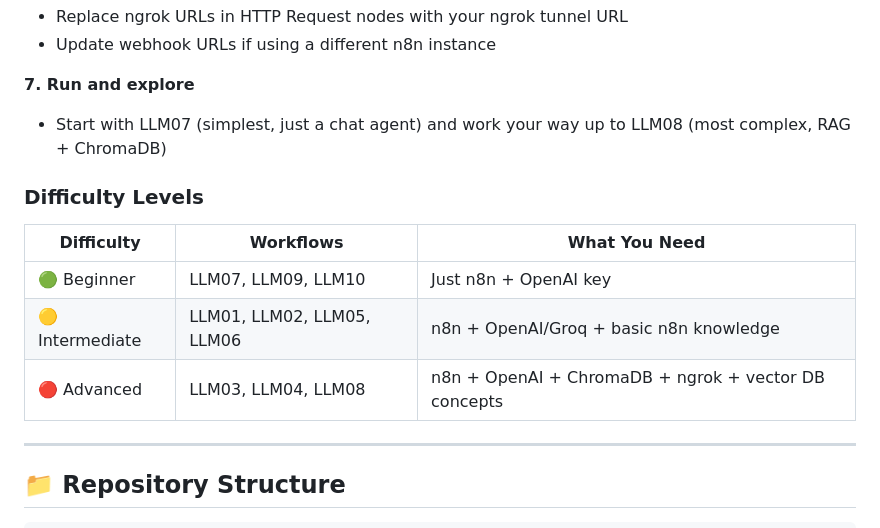
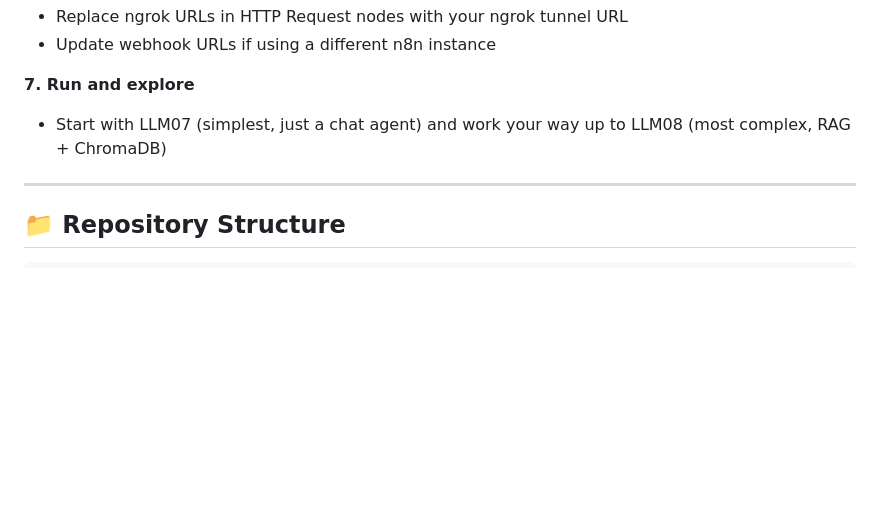
Before and after one commit to MayankPalSingh/N8N-Security-Workflows-OWASP-Top-10, a Markdown page: README.md, the part around the change. Rendered like a GitHub page; blank space fills up the shorter version.

```diff
--- a/README.md
+++ b/README.md
@@ -198,14 +198,6 @@ Copy the ngrok URL - you'll need to update it in the workflow HTTP Request nodes
 **7. Run and explore**
 - Start with LLM07 (simplest, just a chat agent) and work your way up to LLM08 (most complex, RAG + ChromaDB)
 
-### Difficulty Levels
-
-| Difficulty | Workflows | What You Need |
-|-----------|-----------|---------------|
-| 🟢 Beginner | LLM07, LLM09, LLM10 | Just n8n + OpenAI key |
-| 🟡 Intermediate | LLM01, LLM02, LLM05, LLM06 | n8n + OpenAI/Groq + basic n8n knowledge |
-| 🔴 Advanced | LLM03, LLM04, LLM08 | n8n + OpenAI + ChromaDB + ngrok + vector DB concepts |
-
 ---
 
 ## 📁 Repository Structure
```
